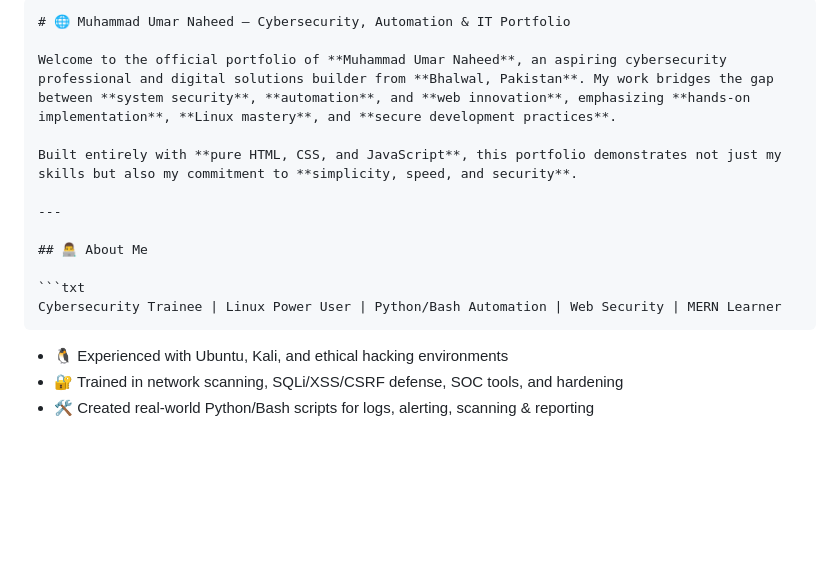
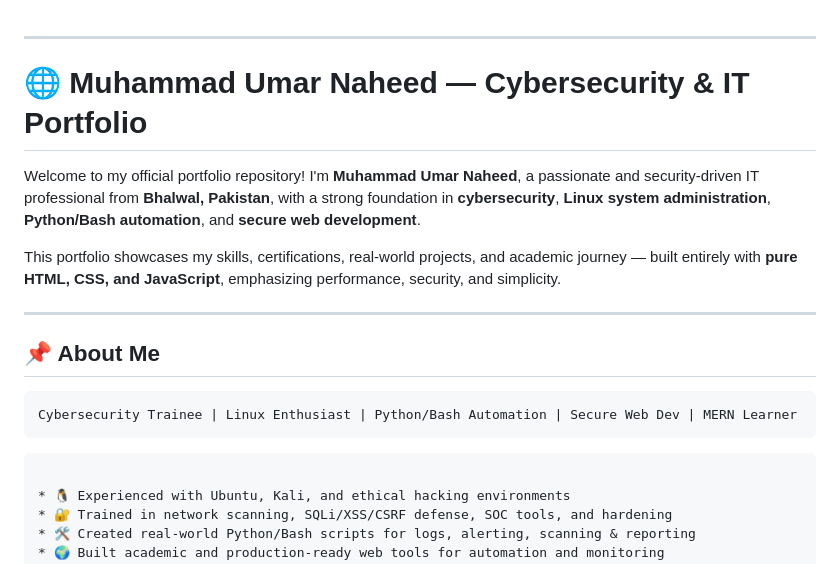
Before and after one commit to umark-dev/UmarNaheed-Portfolio, a Markdown page: README.md, the part around the change. Drawn GitHub-style; blank space fills up the shorter version.

`````diff
--- a/README.md
+++ b/README.md
@@ -1,16 +1,19 @@
-````markdown
-# 🌐 Muhammad Umar Naheed — Cybersecurity, Automation & IT Portfolio
-
-Welcome to the official portfolio of **Muhammad Umar Naheed**, an aspiring cybersecurity professional and digital solutions builder from **Bhalwal, Pakistan**. My work bridges the gap between **system security**, **automation**, and **web innovation**, emphasizing **hands-on implementation**, **Linux mastery**, and **secure development practices**.
-
-Built entirely with **pure HTML, CSS, and JavaScript**, this portfolio demonstrates not just my skills but also my commitment to **simplicity, speed, and security**.
 
 ---
 
-## 👨‍💻 About Me
+# 🌐 Muhammad Umar Naheed — Cybersecurity & IT Portfolio
+
+Welcome to my official portfolio repository! I'm **Muhammad Umar Naheed**, a passionate and security-driven IT professional from **Bhalwal, Pakistan**, with a strong foundation in **cybersecurity**, **Linux system administration**, **Python/Bash automation**, and **secure web development**.
+
+This portfolio showcases my skills, certifications, real-world projects, and academic journey — built entirely with **pure HTML, CSS, and JavaScript**, emphasizing performance, security, and simplicity.
+
+---
+
+## 📌 About Me
 
 ```txt
-Cybersecurity Trainee | Linux Power User | Python/Bash Automation | Web Security | MERN Learner
+Cybersecurity Trainee | Linux Enthusiast | Python/Bash Automation | Secure Web Dev | MERN Learner
+```
 ````
 
 * 🐧 Experienced with Ubuntu, Kali, and ethical hacking environments
`````
